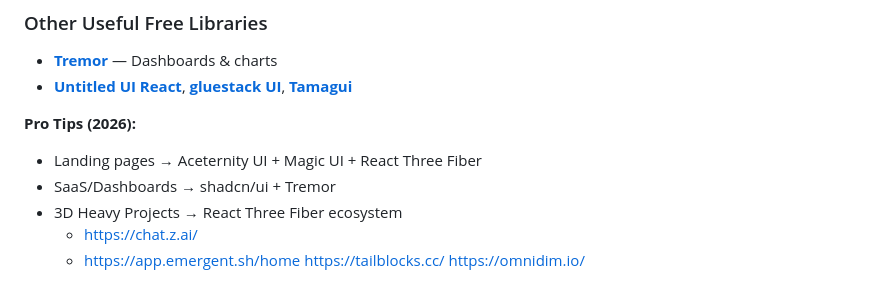
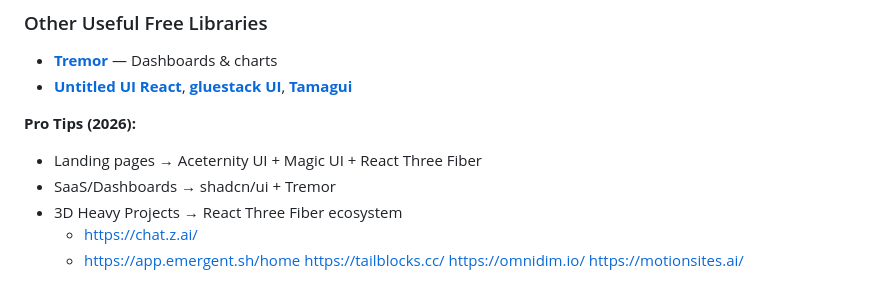
Before and after one commit to itxHaroonKhan/Only_HTML_AND_CSS_CODE, a Markdown page: README.md, the part around the change. Rendered like a GitHub page.

```diff
--- a/README.md
+++ b/README.md
@@ -213,3 +213,4 @@ Agar Figma design mein 3D elements hain to in libraries se bohot easily pixel-pe
   - https://app.emergent.sh/home
 https://tailblocks.cc/
 https://omnidim.io/
+https://motionsites.ai/
```
